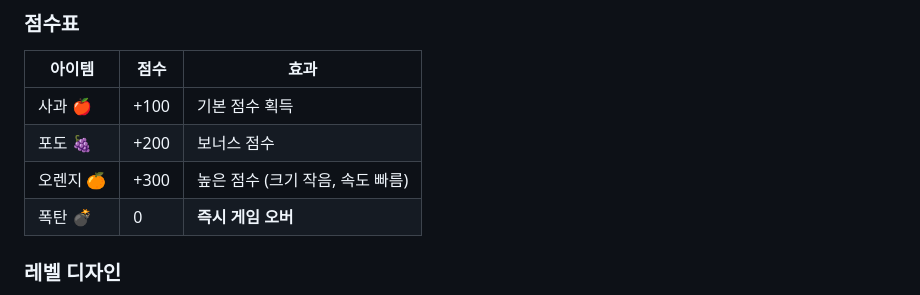
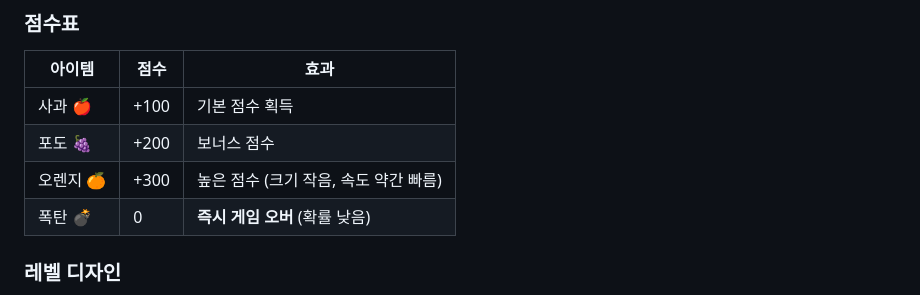
Before and after one commit to gazuuaaa-cyber/firstcode1, a Markdown page: GAME_RULE.md, the part around the change. Drawn GitHub-style.

Commit message:
물건들의 밸런스

```diff
--- a/GAME_RULE.md
+++ b/GAME_RULE.md
@@ -84,8 +84,8 @@
 |---|---|---|
 | 사과 🍎 | +100 | 기본 점수 획득 |
 | 포도 🍇 | +200 | 보너스 점수 |
-| 오렌지 🍊 | +300 | 높은 점수 (크기 작음, 속도 빠름) |
-| 폭탄 💣 | 0 | **즉시 게임 오버** |
+| 오렌지 🍊 | +300 | 높은 점수 (크기 작음, 속도 약간 빠름) |
+| 폭탄 💣 | 0 | **즉시 게임 오버** (확률 낮음) |
 
 ### 레벨 디자인
 - **0~20초**: 아이템 떨어지는 속도 보통 (초보자 단계)
```
